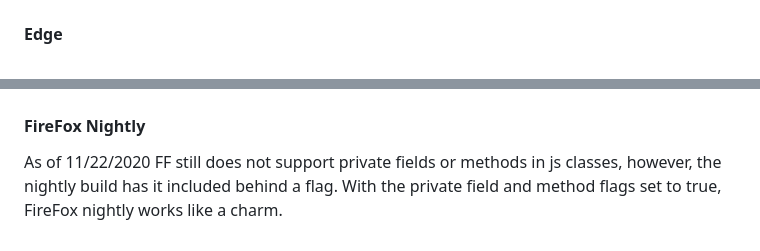
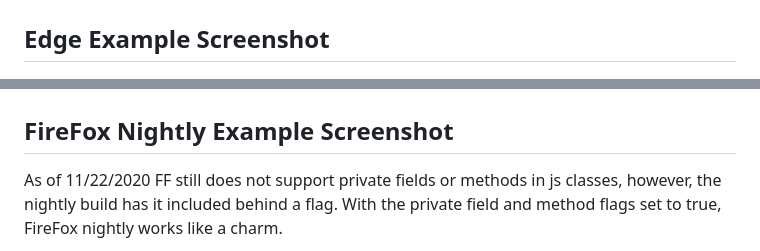
Before and after one commit to RIAEvangelist/event-pubsub, a Markdown page: README.md, 2 parts joined by grey strips. GitHub-like rendering.

```diff
--- a/README.md
+++ b/README.md
@@ -167,9 +192,9 @@ Then just go to the [local server](http://localhost:8000) : http://localhost:800
 ![Chrome event-pubsub basic example](https://raw.githubusercontent.com/RIAEvangelist/event-pubsub/master/example/img/chrome-event-pubsub-es6.PNG)
 
-#### Edge
+## Edge Example Screenshot
 ![Edge event-pubsub basic example](https://raw.githubusercontent.com/RIAEvangelist/event-pubsub/master/example/img/edge-event-pubsub-es6.PNG)
 
-#### FireFox Nightly
+## FireFox Nightly Example Screenshot
 As of 11/22/2020 FF still does not support private fields or methods in js classes, however, the nightly build has it included behind a flag. With the private field and method flags set to true, FireFox nightly works like a charm.
 
 ![FireFox-nightly event-pubsub basic example](https://raw.githubusercontent.com/RIAEvangelist/event-pubsub/master/example/img/FireFox-nightly-event-pubsub-es6.PNG)
```
Also changed, not shown: other parts of README.md (+27 -2 lines), example/img/node-vanilla-test-event-pubsub-es6.PNG (added), 4 other files.
